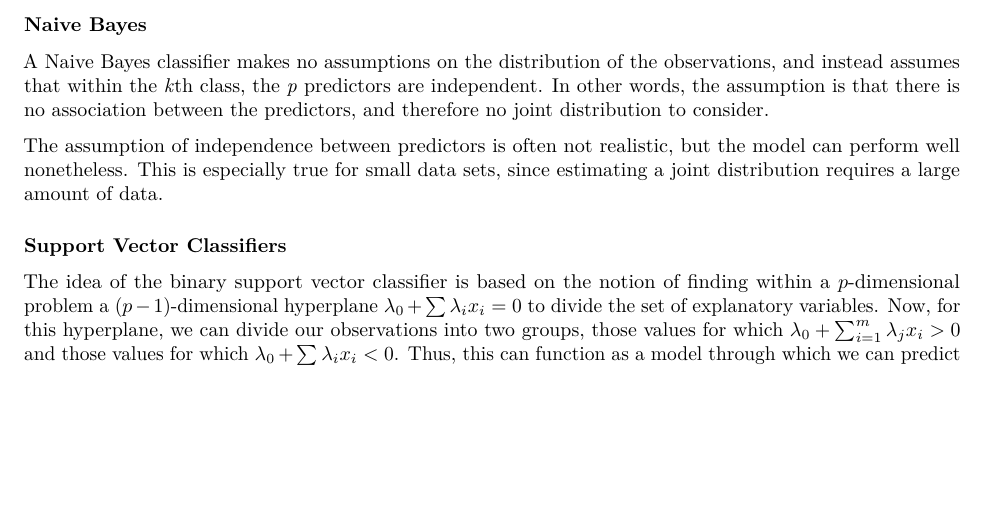
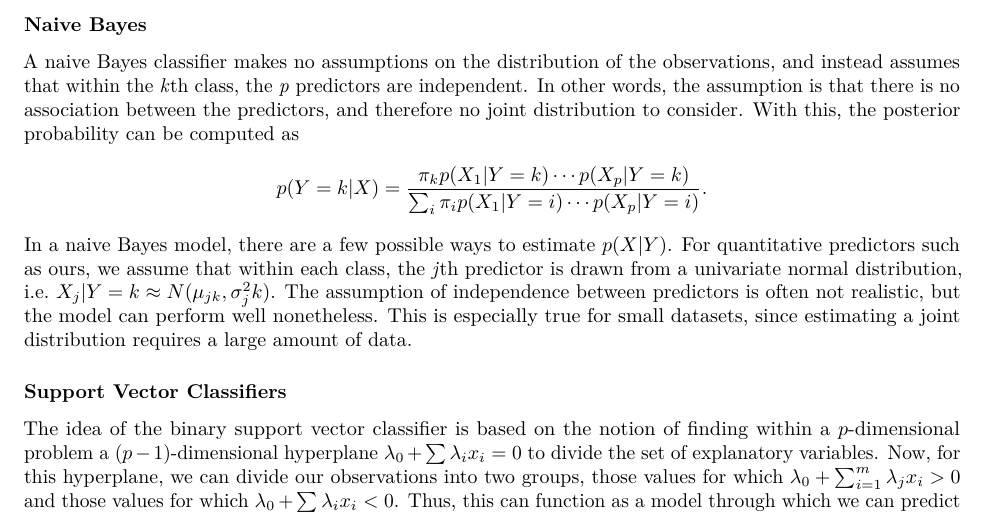
Before and after one commit to sippis/iml2022, an R Markdown document (paper.rmd): part of page 38 of 38 before the commit and part of page 38 of 39 after it, cut so that both start at the same text, the shorter picture padded with empty space. Rendered offline with R 4.5, knitr and Pandoc, then LaTeX, with nearby package versions.

Commit message:
Naive Bayes.

```diff
--- a/paper.rmd
+++ b/paper.rmd
@@ -299,10 +299,12 @@ In our approach, we used the *qda* function from the *MASS* library, and as with
 
 ### Naive Bayes
 
-A Naive Bayes classifier makes no assumptions on the distribution of the observations, and instead assumes that within the *k*th class, the *p* predictors are independent. In other words, the assumption is that there is no association between the predictors, and therefore no joint distribution to consider.
-
-
-The assumption of independence between predictors is often not realistic, but the model can perform well nonetheless. This is especially true for small data sets, since estimating a joint distribution requires a large amount of data.
+A naive Bayes classifier makes no assumptions on the distribution of the observations, and instead assumes that within the *k*th class, the *p* predictors are independent. In other words, the assumption is that there is no association between the predictors, and therefore no joint distribution to consider. With this, the posterior probability can be computed as
+\begin{equation*}
+p(Y=k|X) = \frac{\pi_k p(X_1|Y=k) \cdots p(X_p|Y=k)}{\sum_i \pi_i p(X_1|Y=i) \cdots p(X_p|Y=i)}.
+\end{equation*}
+In a naive Bayes model, there are a few possible ways to estimate $p(X|Y)$. For quantitative predictors such as ours, we assume that within each class, the *j*th predictor is drawn from a univariate normal distribution, i.e. $X_j|Y = k \approx N (\mu_{jk}, \sigma^2_jk)$.
+The assumption of independence between predictors is often not realistic, but the model can perform well nonetheless. This is especially true for small datasets, since estimating a joint distribution requires a large amount of data.
 
 
 ### Support Vector Classifiers
```
Also changed, not shown: paper.rmd (4 more changed lines), 1 other file.
